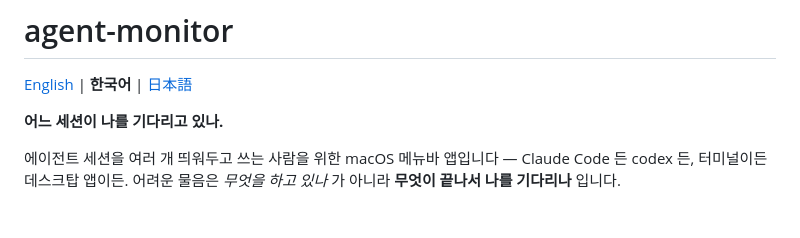
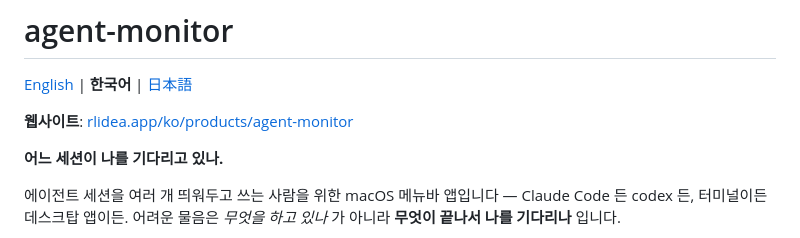
Before and after one commit to centell/agent-monitor, a Markdown page: README.ko.md, the part around the change. Rendered like a GitHub page; blank space fills up the shorter version.

```diff
--- a/README.ko.md
+++ b/README.ko.md
@@ -1,6 +1,8 @@
 # agent-monitor
 
 [English](README.md) | **한국어** | [日本語](README.ja.md)
+
+**웹사이트**: [rlidea.app/ko/products/agent-monitor](https://rlidea.app/ko/products/agent-monitor/)
 
 **어느 세션이 나를 기다리고 있나.**
 
```
Also changed, not shown: README.ja.md (+2 -0 lines), README.md (+2 -0 lines).
